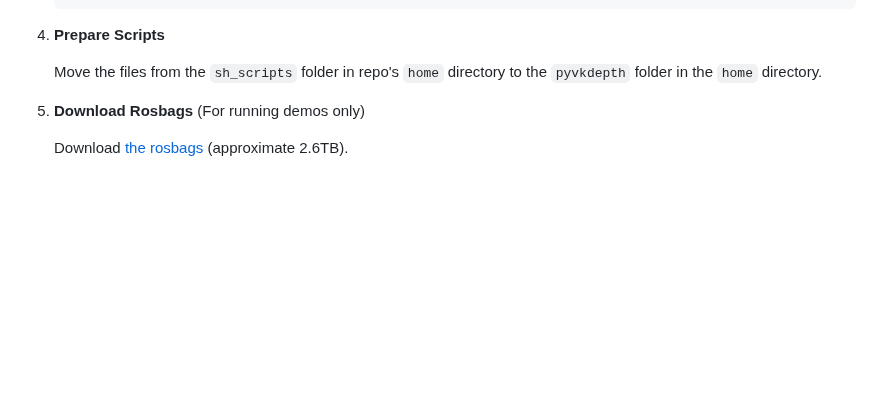
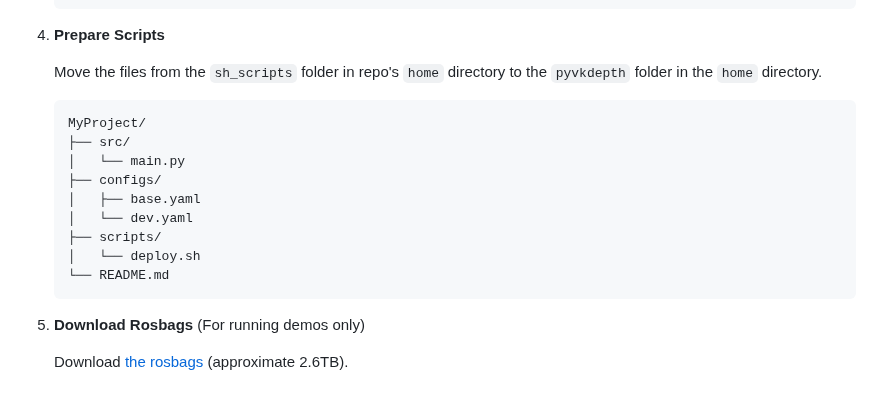
Before and after one commit to ZisongXu/PBPF, a Markdown page: README.md, the part around the change. Rendered like a GitHub page; blank space fills up the shorter version.

````diff
--- a/README.md
+++ b/README.md
@@ -48,6 +48,21 @@ We recommend using the Singularity container provided in our codebase (see the [
 4. **Prepare Scripts**
 
 	Move the files from the `sh_scripts` folder in repo's `home` directory to the `pyvkdepth` folder in the `home` directory.
+
+
+	```text
+	MyProject/
+	├── src/
+	│   └── main.py
+	├── configs/
+	│   ├── base.yaml
+	│   └── dev.yaml
+	├── scripts/
+	│   └── deploy.sh
+	└── README.md
+	```
+
+
 
 5. **Download Rosbags** (For running demos only)
 
````
